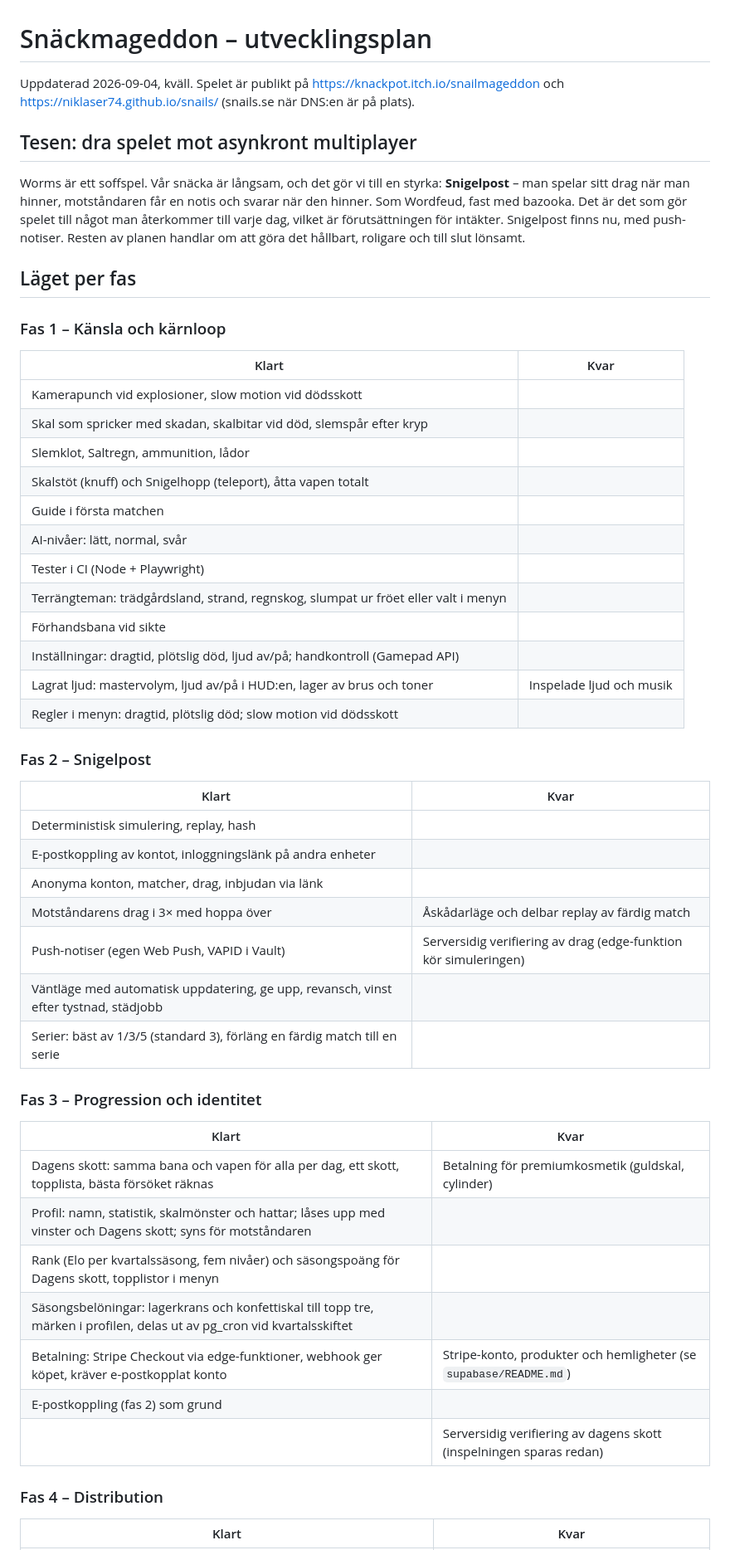
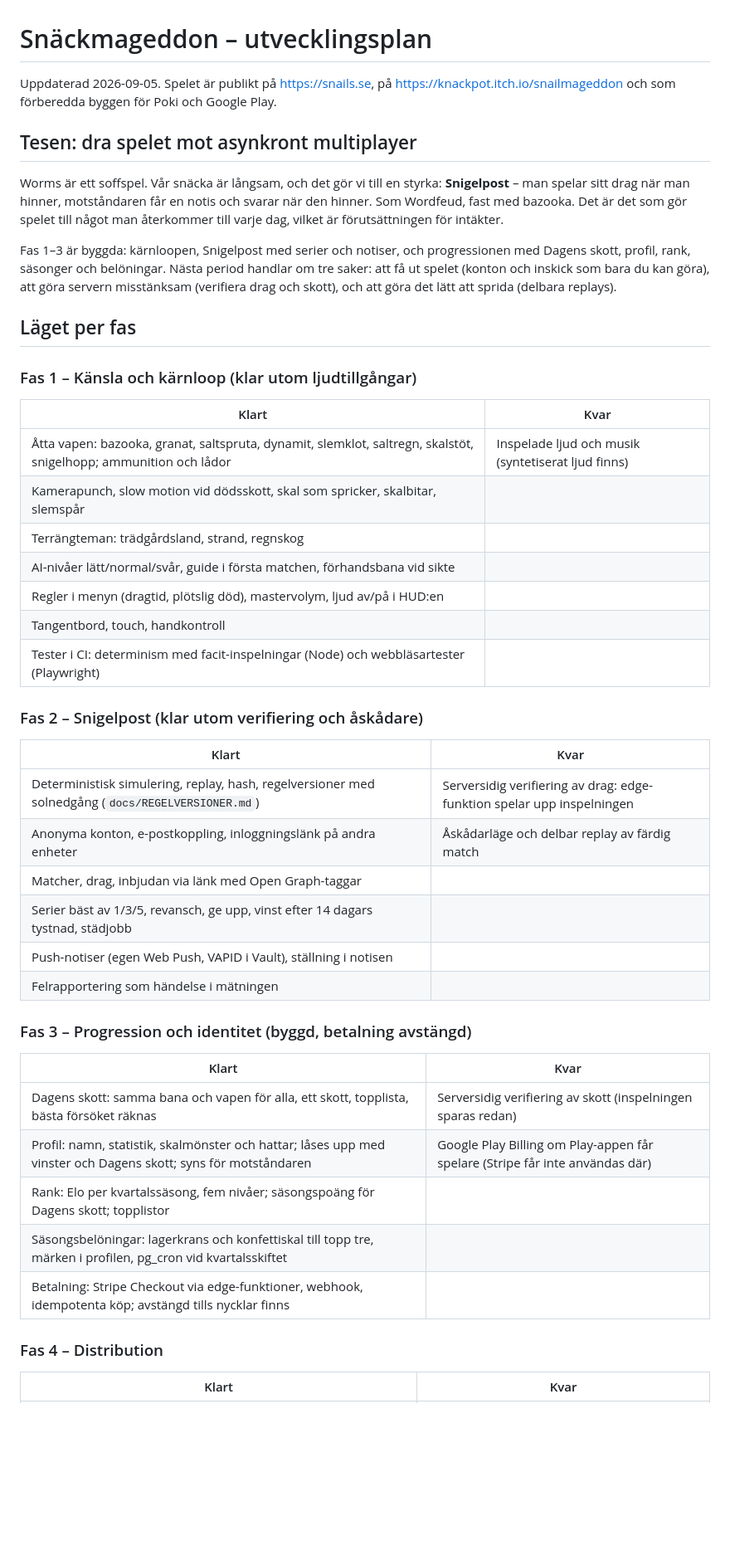
Before and after one commit to Niklaser74/snails, a Markdown page: ROADMAP.md, the part around one of its changes. Shown at 83% size. GitHub-like rendering; blank space fills up the shorter version.

```diff
--- a/ROADMAP.md
+++ b/ROADMAP.md
@@ -1,7 +1,8 @@
 # Snäckmageddon – utvecklingsplan
 
-Uppdaterad 2026-09-04, kväll. Spelet är publikt på https://knackpot.itch.io/snailmageddon
-och https://niklaser74.github.io/snails/ (snails.se när DNS:en är på plats).
+Uppdaterad 2026-09-05. Spelet är publikt på https://snails.se, på
+https://knackpot.itch.io/snailmageddon och som förberedda byggen för Poki och
+Google Play.
 
 ## Tesen: dra spelet mot asynkront multiplayer
 
@@ -9,48 +10,45 @@ Worms är ett soffspel. Vår snäcka är långsam, och det gör vi till en styrk
 **Snigelpost** – man spelar sitt drag när man hinner, motståndaren får en notis
 och svarar när den hinner. Som Wordfeud, fast med bazooka. Det är det som gör
 spelet till något man återkommer till varje dag, vilket är förutsättningen för
-intäkter. Snigelpost finns nu, med push-notiser. Resten av planen handlar om
-att göra det hållbart, roligare och till slut lönsamt.
+intäkter.
+
+Fas 1–3 är byggda: kärnloopen, Snigelpost med serier och notiser, och
+progressionen med Dagens skott, profil, rank, säsonger och belöningar. Nästa
+period handlar om tre saker: att få ut spelet (konton och inskick som bara du
+kan göra), att göra servern misstänksam (verifiera drag och skott), och att
+göra det lätt att sprida (delbara replays).
 
 ## Läget per fas
 
-### Fas 1 – Känsla och kärnloop
+### Fas 1 – Känsla och kärnloop (klar utom ljudtillgångar)
 | Klart | Kvar |
 |---|---|
-| Kamerapunch vid explosioner, slow motion vid dödsskott | |
-| Skal som spricker med skadan, skalbitar vid död, slemspår efter kryp | |
-| Slemklot, Saltregn, ammunition, lådor | |
-| Skalstöt (knuff) och Snigelhopp (teleport), åtta vapen totalt | |
-| Guide i första matchen | |
-| AI-nivåer: lätt, normal, svår | |
-| Tester i CI (Node + Playwright) | |
-| Terrängteman: trädgårdsland, strand, regnskog, slumpat ur fröet eller valt i menyn | |
-| Förhandsbana vid sikte | |
-| Inställningar: dragtid, plötslig död, ljud av/på; handkontroll (Gamepad API) | |
-| Lagrat ljud: mastervolym, ljud av/på i HUD:en, lager av brus och toner | Inspelade ljud och musik |
-| Regler i menyn: dragtid, plötslig död; slow motion vid dödsskott | |
+| Åtta vapen: bazooka, granat, saltspruta, dynamit, slemklot, saltregn, skalstöt, snigelhopp; ammunition och lådor | Inspelade ljud och musik (syntetiserat ljud finns) |
+| Kamerapunch, slow motion vid dödsskott, skal som spricker, skalbitar, slemspår | |
+| Terrängteman: trädgårdsland, strand, regnskog | |
+| AI-nivåer lätt/normal/svår, guide i första matchen, förhandsbana vid sikte | |
+| Regler i menyn (dragtid, plötslig död), mastervolym, ljud av/på i HUD:en | |
+| Tangentbord, touch, handkontroll | |
+| Tester i CI: determinism med facit-inspelningar (Node) och webbläsartester (Playwright) | |
 
-### Fas 2 – Snigelpost
+### Fas 2 – Snigelpost (klar utom verifiering och åskådare)
 | Klart | Kvar |
 |---|---|
-| Deterministisk simulering, replay, hash | |
-| E-postkoppling av kontot, inloggningslänk på andra enheter | |
-| Anonyma konton, matcher, drag, inbjudan via länk | |
-| Motståndarens drag i 3× med hoppa över | Åskådarläge och delbar replay av färdig match |
-| Push-notiser (egen Web Push, VAPID i Vault) | Serversidig verifiering av drag (edge-funktion kör simuleringen) |
-| Väntläge med automatisk uppdatering, ge upp, revansch, vinst efter tystnad, städjobb | |
-| Serier: bäst av 1/3/5 (standard 3), förläng en färdig match till en serie | |
+| Deterministisk simulering, replay, hash, regelversioner med solnedgång (`docs/REGELVERSIONER.md`) | Serversidig verifiering av drag: edge-funktion spelar upp inspelningen |
+| Anonyma konton, e-postkoppling, inloggningslänk på andra enheter | Åskådarläge och delbar replay av färdig match |
+| Matcher, drag, inbjudan via länk med Open Graph-taggar | |
+| Serier bäst av 1/3/5, revansch, ge upp, vinst efter 14 dagars tystnad, städjobb | |
+| Push-notiser (egen Web Push, VAPID i Vault), ställning i notisen | |
+| Felrapportering som händelse i mätningen | |
 
-### Fas 3 – Progression och identitet
+### Fas 3 – Progression och identitet (byggd, betalning avstängd)
 | Klart | Kvar |
 |---|---|
-| Dagens skott: samma bana och vapen för alla per dag, ett skott, topplista, bästa försöket räknas | Betalning för premiumkosmetik (guldskal, cylinder) |
-| Profil: namn, statistik, skalmönster och hattar; låses upp med vinster och Dagens skott; syns för motståndaren | |
-| Rank (Elo per kvartalssäsong, fem nivåer) och säsongspoäng för Dagens skott, topplistor i menyn | |
-| Säsongsbelöningar: lagerkrans och konfettiskal till topp tre, märken i profilen, delas ut av pg_cron vid kvartalsskiftet | |
-| Betalning: Stripe Checkout via edge-funktioner, webhook ger köpet, kräver e-postkopplat konto | Stripe-konto, produkter och hemligheter (se `supabase/README.md`) |
-| E-postkoppling (fas 2) som grund | |
-| | Serversidig verifiering av dagens skott (inspelningen sparas redan) |
+| Dagens skott: samma bana och vapen för alla, ett skott, topplista, bästa försöket räknas | Serversidig verifiering av skott (inspelningen sparas redan) |
+| Profil: namn, statistik, skalmönster och hattar; låses upp med vinster och Dagens skott; syns för motståndaren | Google Play Billing om Play-appen får spelare (Stripe får inte användas där) |
+| Rank: Elo per kvartalssäsong, fem nivåer; säsongspoäng för Dagens skott; topplistor | |
+| Säsongsbelöningar: lagerkrans och konfettiskal till topp tre, märken i profilen, pg_cron vid kvartalsskiftet | |
+| Betalning: Stripe Checkout via edge-funktioner, webhook, idempotenta köp; avstängd tills nycklar finns | |
 
 ### Fas 4 – Distribution
 | Klart | Kvar |
```
Also changed, not shown: other parts of ROADMAP.md (+89 -58 lines).
